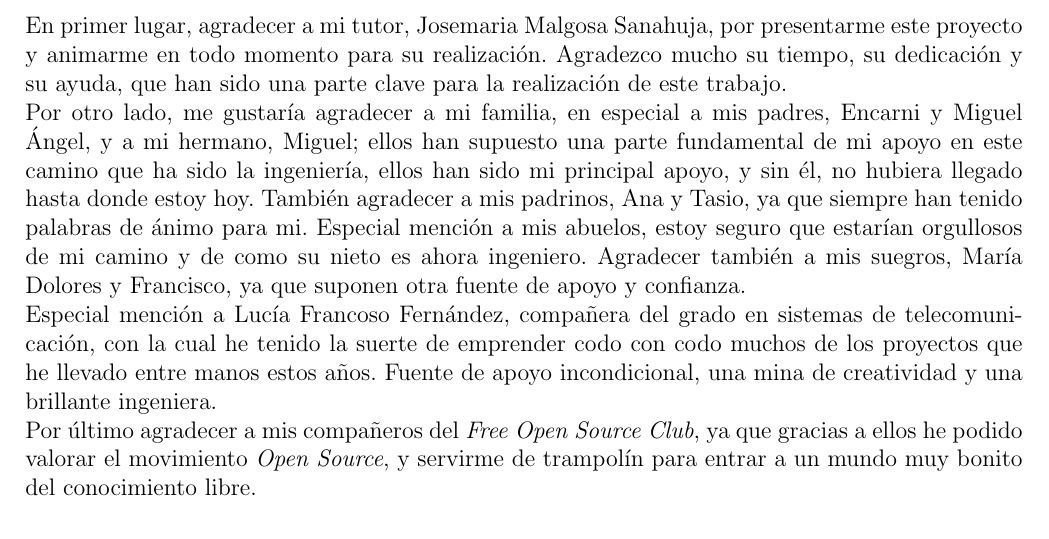
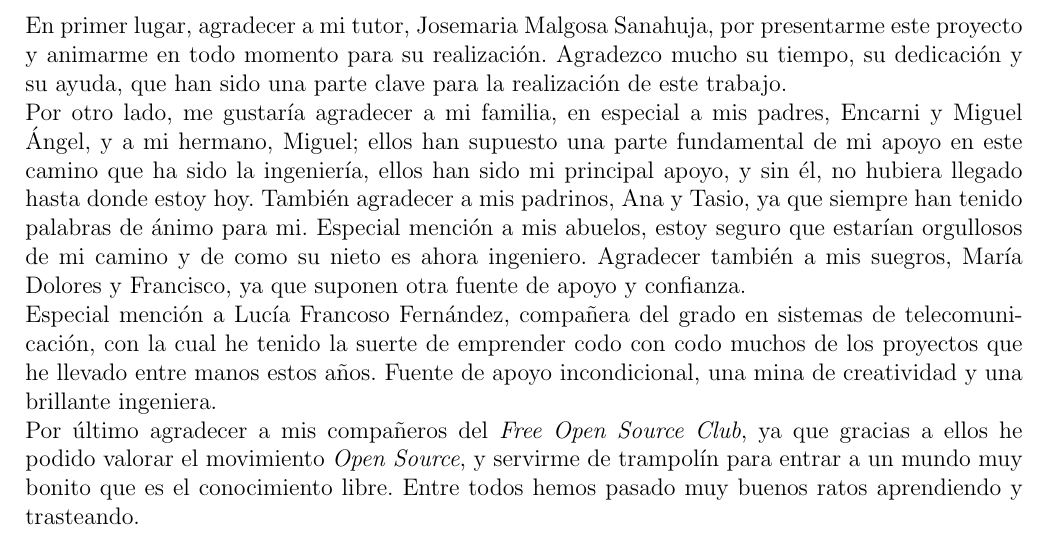
Before and after one commit to Raniita/lightweight-virtualization-nfv, a LaTeX document (memoria_namespaces/main.tex): part of page 8 of 120, cut so that both start at the same text. Compiled offline with pdfLaTeX.

Commit message:
txs auto checkin

```diff
--- a/memoria_namespaces/main.tex
+++ b/memoria_namespaces/main.tex
@@ -201,7 +201,7 @@
 
 	\noindent Especial mención a Lucía Francoso Fernández, compañera del grado en sistemas de telecomunicación, con la cual he tenido la suerte de emprender codo con codo muchos de los proyectos que he llevado entre manos estos años. Fuente de apoyo incondicional, una mina de creatividad y una brillante ingeniera.
 
-	\noindent Por último agradecer a mis compañeros del \textit{Free Open Source Club}, ya que gracias a ellos he podido valorar el movimiento \textit{Open Source}, y servirme de trampolín para entrar a un mundo muy bonito del conocimiento libre.
+	\noindent Por último agradecer a mis compañeros del \textit{Free Open Source Club}, ya que gracias a ellos he podido valorar el movimiento \textit{Open Source}, y servirme de trampolín para entrar a un mundo muy bonito que es el conocimiento libre. Entre todos hemos pasado muy buenos ratos aprendiendo y trasteando.
 
 	\pagebreak
 
```
